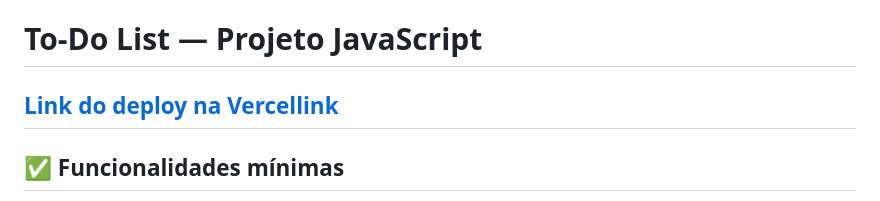
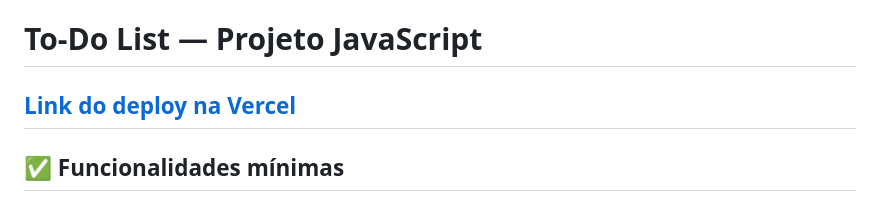
Before and after one commit to thyagoramon/to-do-list, a Markdown page: readme.md, the part around the change. GitHub-like rendering.

```diff
--- a/readme.md
+++ b/readme.md
@@ -1,6 +1,6 @@
 # To-Do List — Projeto JavaScript
 
-## [Link do deploy na Vercellink](https://to-do-list-omega-liard.vercel.app/)
+## [Link do deploy na Vercel](https://to-do-list-omega-liard.vercel.app/)
 
 ## ✅ Funcionalidades mínimas
 
```
